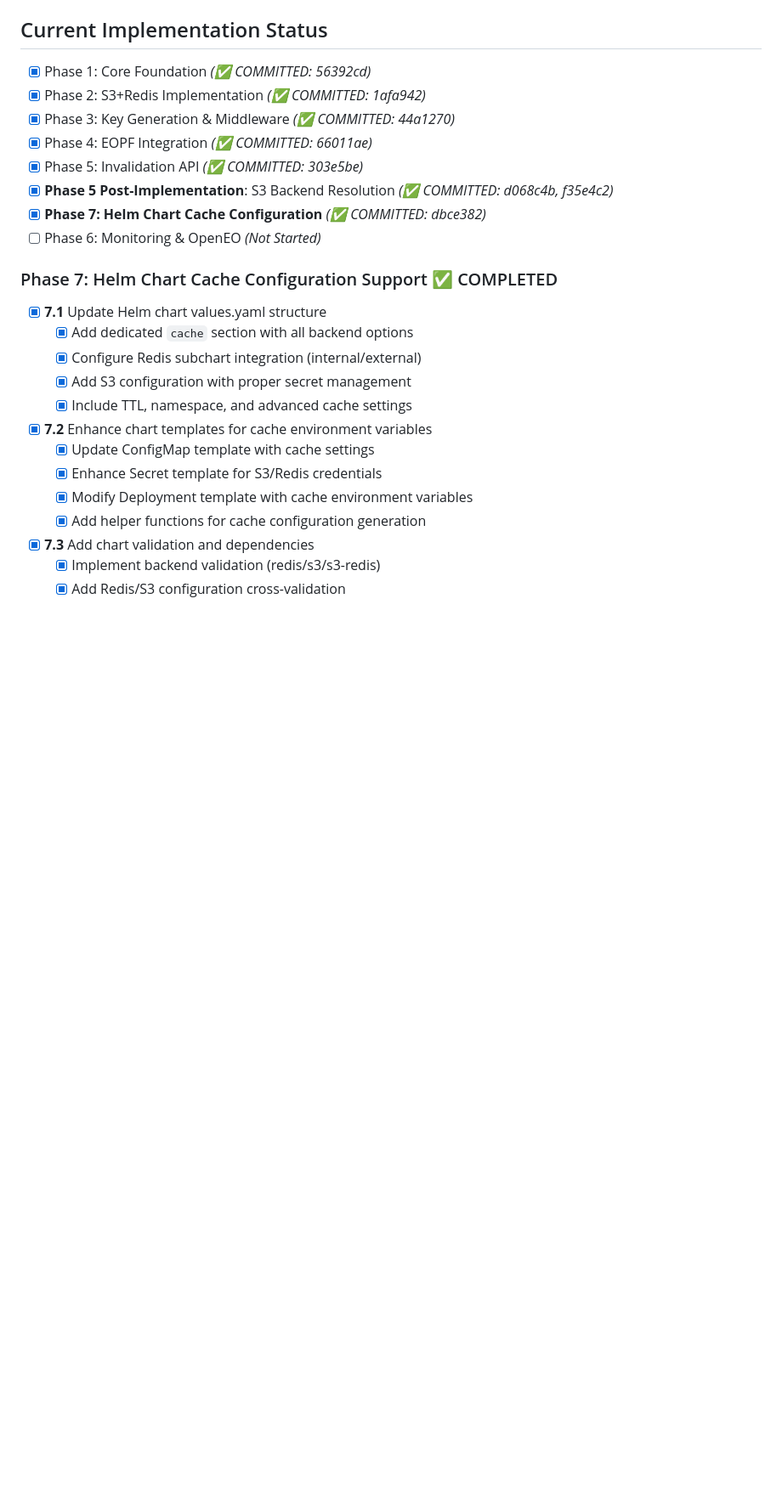
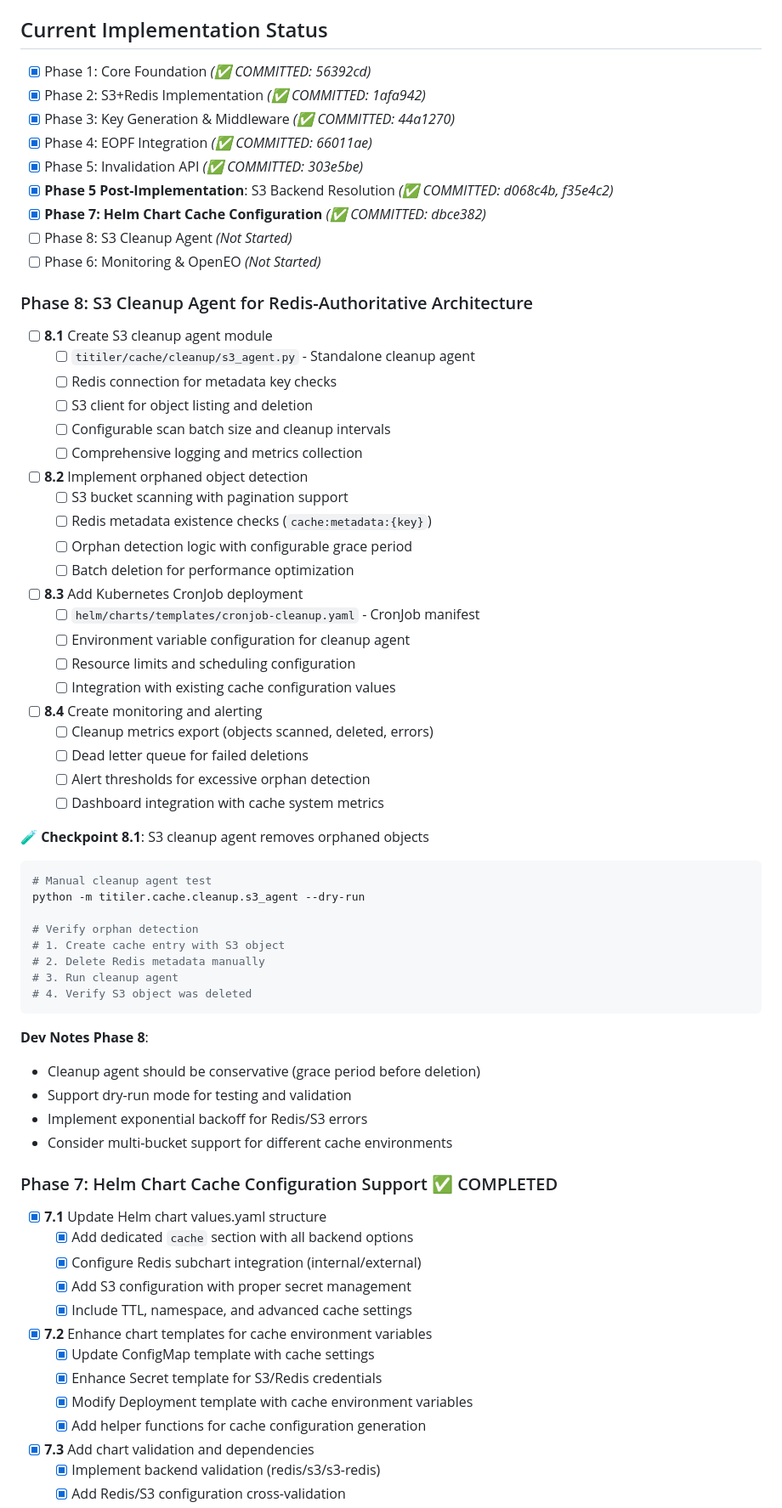
Before and after one commit to EOPF-Explorer/titiler-eopf, a Markdown page: .github/prompts/plan-tileCachingSystemTitilerEopf.prompt.md, the part around one of its changes. Shown at 85% size. GitHub-like rendering; blank space fills up the shorter version.

Commit message:
feat: update S3+Redis cache architecture to Redis-authoritative design with cleanup agent phase

````diff
--- a/.github/prompts/plan-tileCachingSystemTitilerEopf.prompt.md
+++ b/.github/prompts/plan-tileCachingSystemTitilerEopf.prompt.md
@@ -569,7 +566,52 @@ curl -I "http://localhost:8000/collections/test/items/test/tiles/WebMercatorQuad
 - [x] Phase 5: Invalidation API *(✅ COMMITTED: 303e5be)*
 - [x] **Phase 5 Post-Implementation**: S3 Backend Resolution *(✅ COMMITTED: d068c4b, f35e4c2)*
 - [x] **Phase 7: Helm Chart Cache Configuration** *(✅ COMMITTED: dbce382)*
+- [ ] Phase 8: S3 Cleanup Agent *(Not Started)*
 - [ ] Phase 6: Monitoring & OpenEO *(Not Started)*
+
+### Phase 8: S3 Cleanup Agent for Redis-Authoritative Architecture
+- [ ] **8.1** Create S3 cleanup agent module
+  - [ ] `titiler/cache/cleanup/s3_agent.py` - Standalone cleanup agent
+  - [ ] Redis connection for metadata key checks
+  - [ ] S3 client for object listing and deletion
+  - [ ] Configurable scan batch size and cleanup intervals
+  - [ ] Comprehensive logging and metrics collection
+
+- [ ] **8.2** Implement orphaned object detection
+  - [ ] S3 bucket scanning with pagination support
+  - [ ] Redis metadata existence checks (`cache:metadata:{key}`)
+  - [ ] Orphan detection logic with configurable grace period
+  - [ ] Batch deletion for performance optimization
+
+- [ ] **8.3** Add Kubernetes CronJob deployment
+  - [ ] `helm/charts/templates/cronjob-cleanup.yaml` - CronJob manifest
+  - [ ] Environment variable configuration for cleanup agent
+  - [ ] Resource limits and scheduling configuration
+  - [ ] Integration with existing cache configuration values
+
+- [ ] **8.4** Create monitoring and alerting
+  - [ ] Cleanup metrics export (objects scanned, deleted, errors)
+  - [ ] Dead letter queue for failed deletions
+  - [ ] Alert thresholds for excessive orphan detection
+  - [ ] Dashboard integration with cache system metrics
+
+**🧪 Checkpoint 8.1**: S3 cleanup agent removes orphaned objects
+```bash
+# Manual cleanup agent test
+python -m titiler.cache.cleanup.s3_agent --dry-run
+
+# Verify orphan detection
+# 1. Create cache entry with S3 object
+# 2. Delete Redis metadata manually
+# 3. Run cleanup agent
+# 4. Verify S3 object was deleted
+```
+
+**Dev Notes Phase 8**:
+- Cleanup agent should be conservative (grace period before deletion)
+- Support dry-run mode for testing and validation
+- Implement exponential backoff for Redis/S3 errors
+- Consider multi-bucket support for different cache environments
 
 ### Phase 7: Helm Chart Cache Configuration Support ✅ COMPLETED
 - [x] **7.1** Update Helm chart values.yaml structure
````
Also changed, not shown: other parts of .github/prompts/plan-tileCachingSystemTitilerEopf.prompt.md (+21 -24 lines).
